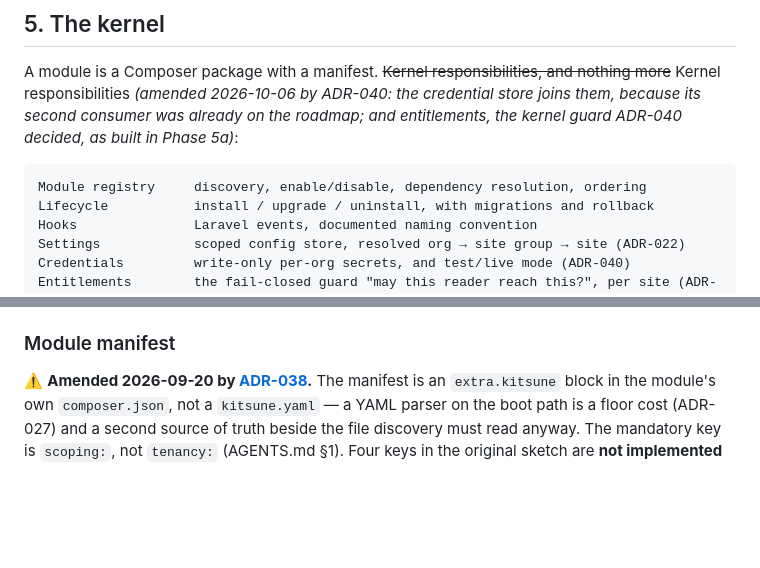
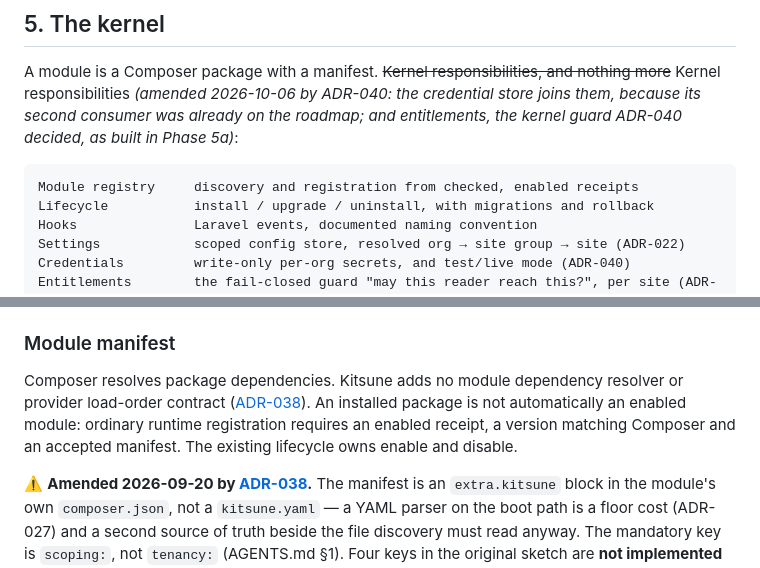
Before and after one commit to adamgreenwell/kitsune, a Markdown page: docs/architecture.md, 2 parts joined by grey strips. Rendered like a GitHub page; blank space fills up the shorter version.

Commit message:
docs: Clarify module registration and dependency ownership.

````diff
--- a/docs/architecture.md
+++ b/docs/architecture.md
@@ -453,7 +453,7 @@ responsibilities *(amended 2026-10-06 by ADR-040: the credential store joins the
 already on the roadmap; and entitlements, the kernel guard ADR-040 decided, as built in Phase 5a)*:
 
 ```
-Module registry     discovery, enable/disable, dependency resolution, ordering
+Module registry     discovery and registration from checked, enabled receipts
 Lifecycle           install / upgrade / uninstall, with migrations and rollback
 Hooks               Laravel events, documented naming convention
 Settings            scoped config store, resolved org → site group → site (ADR-022)
@@ -476,6 +476,11 @@ answer that Composer and Packagist do that job. ~~One payload ships inside `kits
 `MarketingSiteBlueprint` and `DamBlueprint`), registered by core's own provider.
 
 ### Module manifest
+
+Composer resolves package dependencies. Kitsune adds no module dependency resolver or provider load-order
+contract ([ADR-038](decision-log.md#adr-038--a-module-is-a-composer-package-core-keeps-a-receipt-for-and-the-kernel-is-a-record-and-a-refusal)).
+An installed package is not automatically an enabled module: ordinary runtime registration requires an enabled
+receipt, a version matching Composer and an accepted manifest. The existing lifecycle owns enable and disable.
 
 ⚠️ **Amended 2026-09-20 by [ADR-038](decision-log.md).** The manifest is an `extra.kitsune` block in the module's own
 `composer.json`, not a `kitsune.yaml` — a YAML parser on the boot path is a floor cost (ADR-027) and a second source of
````
